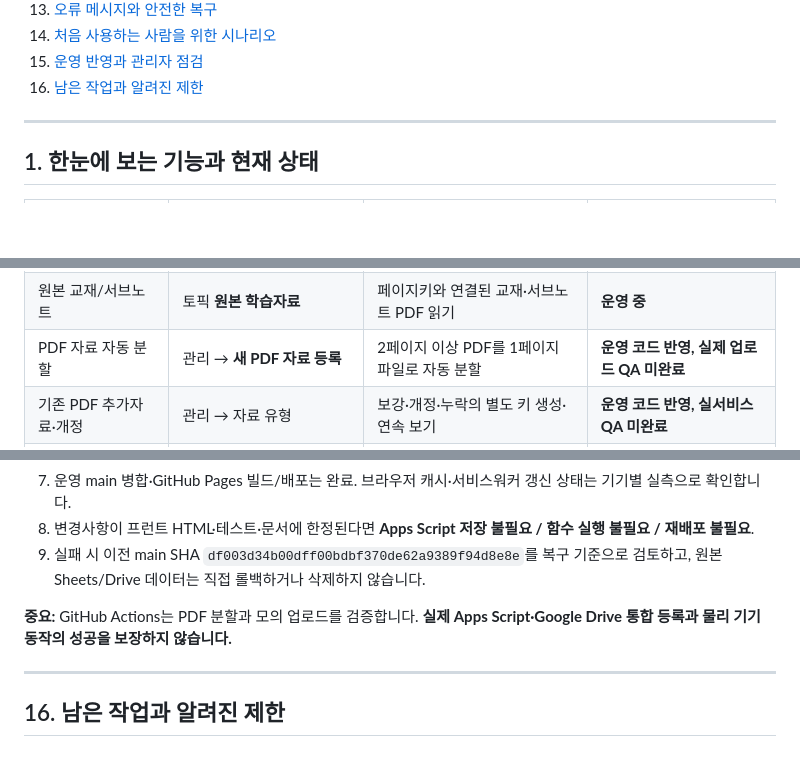
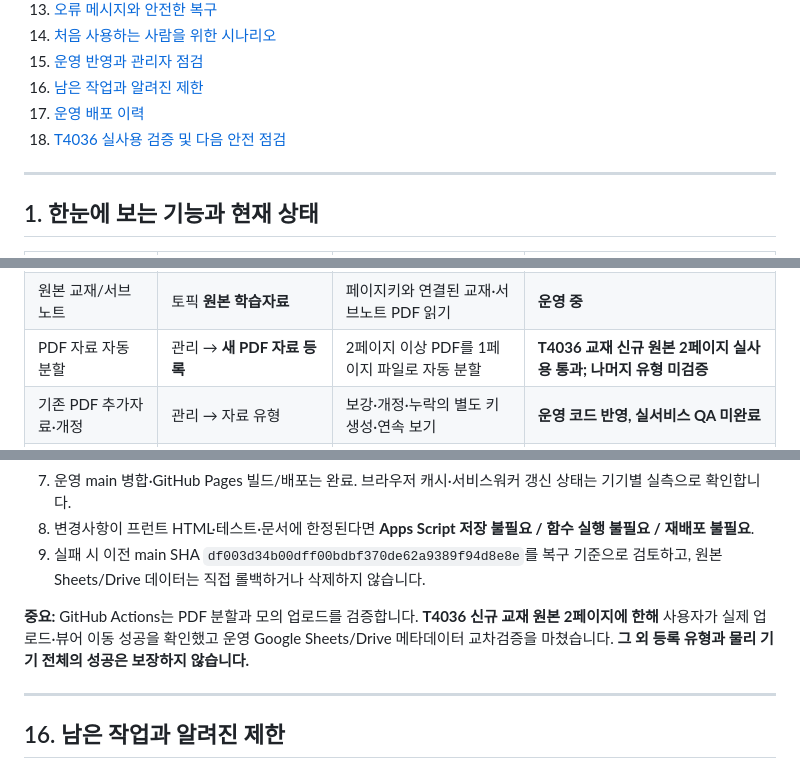
Before and after one commit to aliasel0817/Pe-Exam-Search, a Markdown page: study-note/STUDY-NOTE-USER-MANUAL-KO.md, 3 parts joined by grey strips. GitHub-like rendering; blank space fills up the shorter version.

```diff
--- a/study-note/STUDY-NOTE-USER-MANUAL-KO.md
+++ b/study-note/STUDY-NOTE-USER-MANUAL-KO.md
@@ -30,6 +30,8 @@
 14. [처음 사용하는 사람을 위한 시나리오](#14-처음-사용하는-사람을-위한-시나리오)
 15. [운영 반영과 관리자 점검](#15-운영-반영과-관리자-점검)
 16. [남은 작업과 알려진 제한](#16-남은-작업과-알려진-제한)
+17. [운영 배포 이력](#17-2026-10-12-배포-이력)
+18. [T4036 실사용 검증 및 다음 안전 점검](#18-2026-10-13-t4036-실사용-검증과-다음-점검)
 
 ---
 
@@ -47,7 +49,7 @@
 | 개인메모 | 토픽 하단 **개인메모** | 본인 메모 입력 및 저장 | **운영 중** |
 | 토픽 관리 | 상단 **관리**, 또는 토픽 오른쪽 ✎ | 현재 토픽 수정·새 토픽 등록·첨부 등록 | **운영 중, 신뢰기기 필요** |
 | 원본 교재/서브노트 | 토픽 **원본 학습자료** | 페이지키와 연결된 교재·서브노트 PDF 읽기 | **운영 중** |
-| PDF 자료 자동 분할 | 관리 → **새 PDF 자료 등록** | 2페이지 이상 PDF를 1페이지 파일로 자동 분할 | **운영 코드 반영, 실제 업로드 QA 미완료** |
+| PDF 자료 자동 분할 | 관리 → **새 PDF 자료 등록** | 2페이지 이상 PDF를 1페이지 파일로 자동 분할 | **T4036 교재 신규 원본 2페이지 실사용 통과; 나머지 유형 미검증** |
 | 기존 PDF 추가자료·개정 | 관리 → 자료 유형 | 보강·개정·누락의 별도 키 생성·연속 보기 | **운영 코드 반영, 실서비스 QA 미완료** |
 | 주석 | PDF·이미지 뷰어 도구바 | 펜·형광펜·화살표·메모·북마크 등 | **운영 코드에 존재; 기기별 확인 권장** |
 | 신뢰기기 관리 | 설정 → **인증 · 신뢰기기 관리** | 읽기와 쓰기 권한 구분, 기기 승인·차단 | **운영 중** |
@@ -469,7 +471,7 @@
 8. 변경사항이 프런트 HTML·테스트·문서에 한정된다면 **Apps Script 저장 불필요 / 함수 실행 불필요 / 재배포 불필요**.
 9. 실패 시 이전 main SHA `df003d34b00dff00bdbf370de62a9389f94d8e8e`를 복구 기준으로 검토하고, 원본 Sheets/Drive 데이터는 직접 롤백하거나 삭제하지 않습니다.
 
-**중요:** GitHub Actions는 PDF 분할과 모의 업로드를 검증합니다. **실제 Apps Script·Google Drive 통합 등록과 물리 기기 동작의 성공을 보장하지 않습니다.**
+**중요:** GitHub Actions는 PDF 분할과 모의 업로드를 검증합니다. **T4036 신규 교재 원본 2페이지에 한해** 사용자가 실제 업로드·뷰어 이동 성공을 확인했고 운영 Google Sheets/Drive 메타데이터 교차검증을 마쳤습니다. **그 외 등록 유형과 물리 기기 전체의 성공은 보장하지 않습니다.**
 
 ---
 
```
Also changed, not shown: other parts of study-note/STUDY-NOTE-USER-MANUAL-KO.md (+57 -6 lines), study-note/PDF-MULTIPAGE-T4036-LIVE-QA-20261013-KO.md (added, +71 -0 lines).
